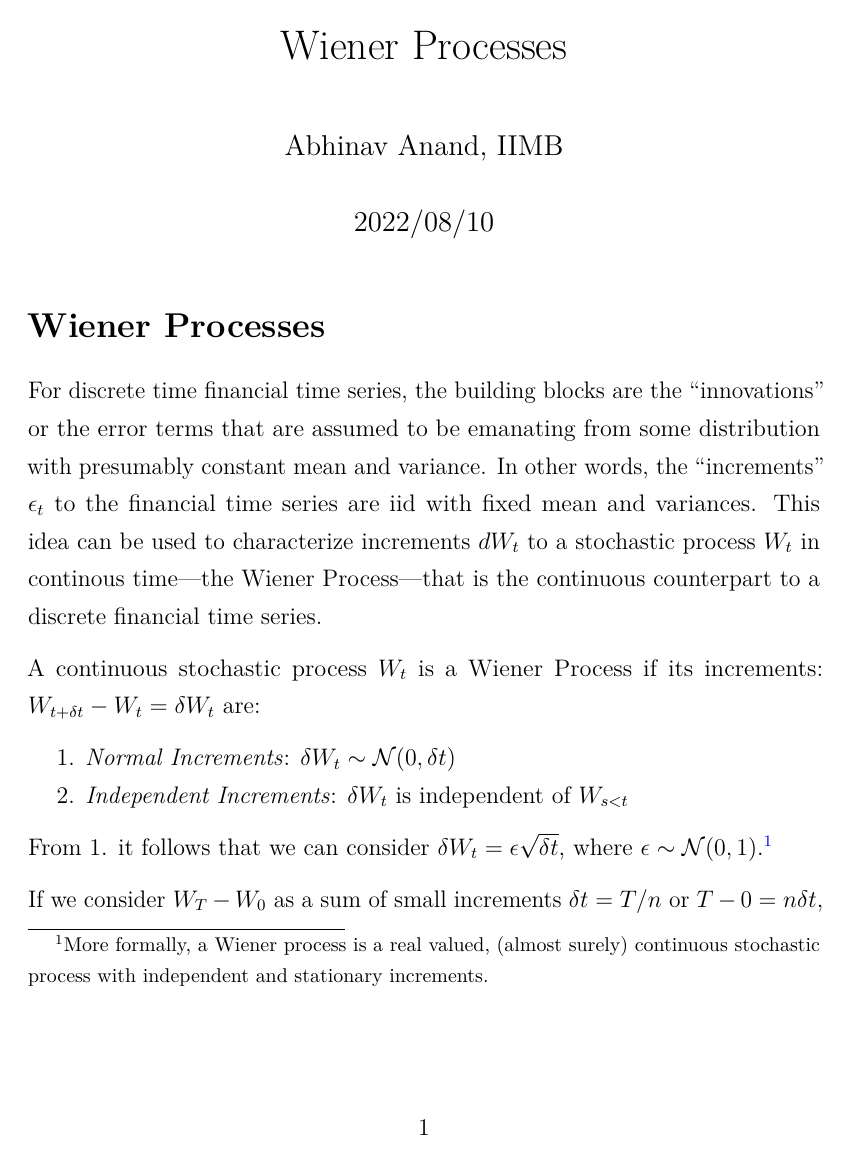
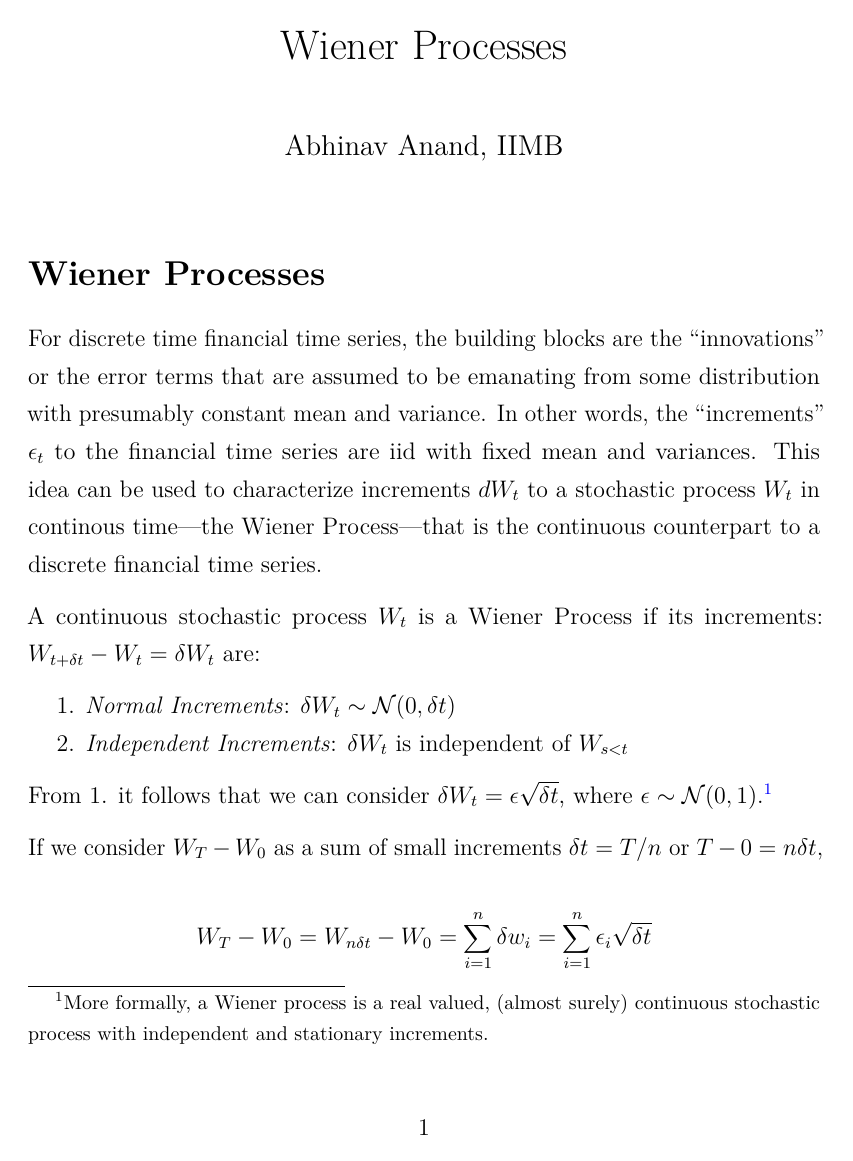
Before and after one commit to abhinavananddwivedi/FMC_T4_PhD_CTF, an R Markdown document (FMC_T4_PhD_Wiener_Process.rmd): page 1 of 10 before the commit and page 1 of 9 after it. Rendered offline with R 4.5, knitr and Pandoc, then LaTeX, with nearby package versions; code that draws random numbers runs with fixed seeds of ours; some code elsewhere in the file could not run offline.

```diff
--- a/FMC_T4_PhD_Wiener_Process.rmd
+++ b/FMC_T4_PhD_Wiener_Process.rmd
@@ -1,28 +1,18 @@
 ---
 title: "Wiener Processes"
-author: Abhinav Anand, IIMB
-date: '`r format(Sys.time(), "%Y/%m/%d")`' #current date
-
-output:
-  pdf_document:
-    keep_tex: true
-
+author: "Abhinav Anand, IIMB"
 fontsize: 12pt
-documentclass: article
+output: pdf_document
 geometry: margin = 1.5in
-
 linkcolor: blue
 urlcolor: red
 citecolor: magenta
-
 citation_package: natbib
 bibliography: Working_Paper.bib
-
 header-includes:
-   - \linespread{1.3}
-   - \usepackage{amsmath}
-
-
+- \linespread{1.3}
+- \usepackage{amsmath}
+documentclass: article
 ---
 
 
```
Also changed, not shown: FMC_T4_PhD_CTF.pdf, FMC_T4_PhD_Wiener_Process.pdf (added).
